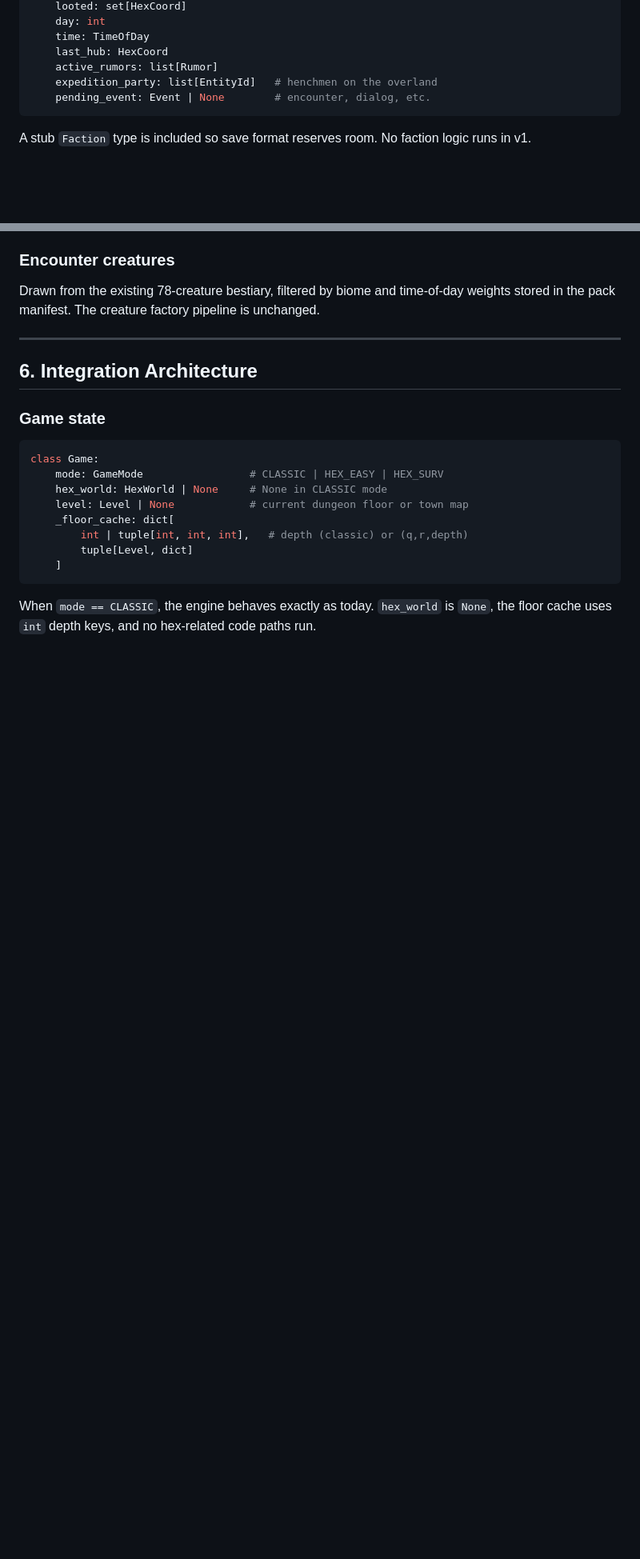
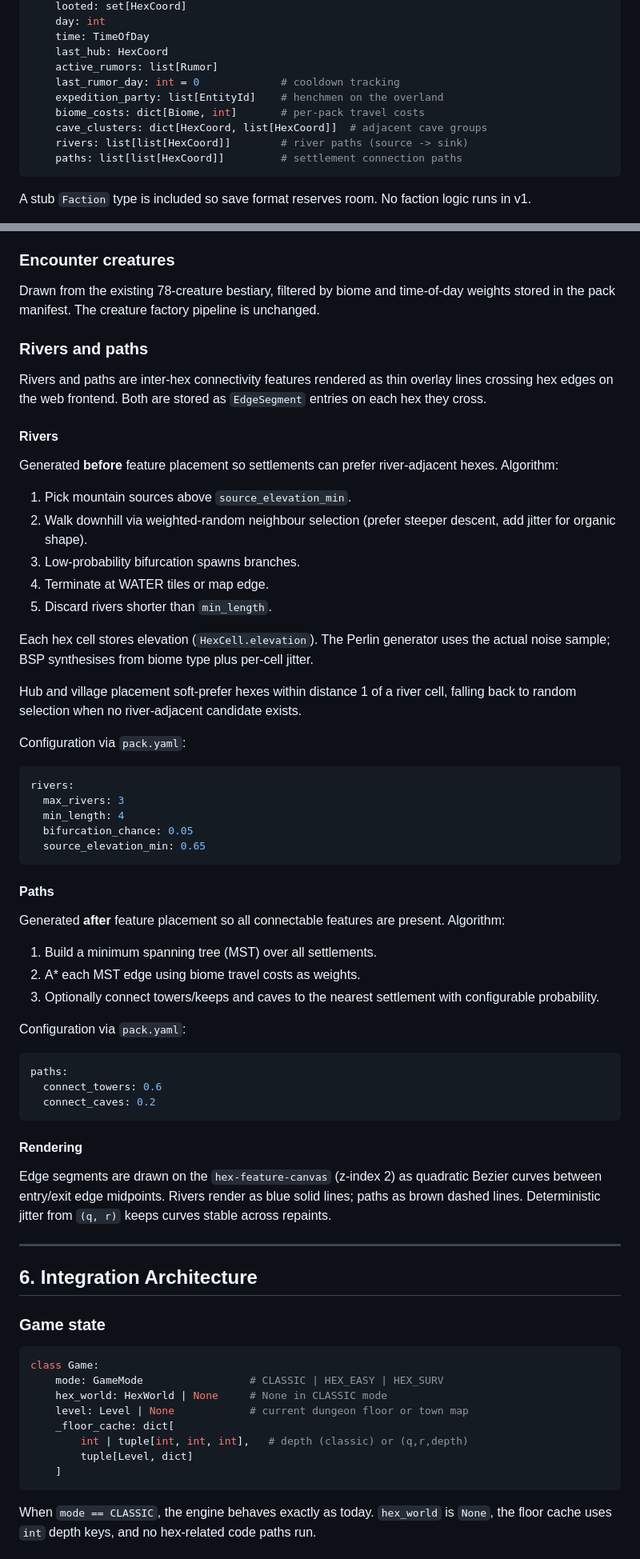
Before and after one commit to adn770/nhc, a Markdown page: design/overland_hexcrawl.md, 2 parts joined by grey strips. Shown at 80% size. GitHub-like rendering; blank space fills up the shorter version.

````diff
--- a/design/overland_hexcrawl.md
+++ b/design/overland_hexcrawl.md
@@ -251,8 +262,12 @@ class HexWorld:
     time: TimeOfDay
     last_hub: HexCoord
     active_rumors: list[Rumor]
-    expedition_party: list[EntityId]   # henchmen on the overland
-    pending_event: Event | None        # encounter, dialog, etc.
+    last_rumor_day: int = 0             # cooldown tracking
+    expedition_party: list[EntityId]    # henchmen on the overland
+    biome_costs: dict[Biome, int]       # per-pack travel costs
+    cave_clusters: dict[HexCoord, list[HexCoord]]  # adjacent cave groups
+    rivers: list[list[HexCoord]]        # river paths (source -> sink)
+    paths: list[list[HexCoord]]         # settlement connection paths
 ```
 
 A stub `Faction` type is included so save format reserves room. No
@@ -480,6 +503,68 @@ biome, playtest-driven). On trigger, the player sees a prompt:
 Drawn from the existing 78-creature bestiary, filtered by biome and
 time-of-day weights stored in the pack manifest. The creature
 factory pipeline is unchanged.
+
+### Rivers and paths
+
+Rivers and paths are inter-hex connectivity features rendered
+as thin overlay lines crossing hex edges on the web frontend.
+Both are stored as `EdgeSegment` entries on each hex they cross.
+
+#### Rivers
+
+Generated **before** feature placement so settlements can
+prefer river-adjacent hexes. Algorithm:
+
+1. Pick mountain sources above `source_elevation_min`.
+2. Walk downhill via weighted-random neighbour selection
+   (prefer steeper descent, add jitter for organic shape).
+3. Low-probability bifurcation spawns branches.
+4. Terminate at WATER tiles or map edge.
+5. Discard rivers shorter than `min_length`.
+
+Each hex cell stores elevation (`HexCell.elevation`). The
+Perlin generator uses the actual noise sample; BSP synthesises
+from biome type plus per-cell jitter.
+
+Hub and village placement soft-prefer hexes within distance 1
+of a river cell, falling back to random selection when no
+river-adjacent candidate exists.
+
+Configuration via `pack.yaml`:
+
+```yaml
+rivers:
+  max_rivers: 3
+  min_length: 4
+  bifurcation_chance: 0.05
+  source_elevation_min: 0.65
+```
+
+#### Paths
+
+Generated **after** feature placement so all connectable
+features are present. Algorithm:
+
+1. Build a minimum spanning tree (MST) over all settlements.
+2. A* each MST edge using biome travel costs as weights.
+3. Optionally connect towers/keeps and caves to the nearest
+   settlement with configurable probability.
+
+Configuration via `pack.yaml`:
+
+```yaml
+paths:
+  connect_towers: 0.6
+  connect_caves: 0.2
+```
+
+#### Rendering
+
+Edge segments are drawn on the `hex-feature-canvas` (z-index 2)
+as quadratic Bezier curves between entry/exit edge midpoints.
+Rivers render as blue solid lines; paths as brown dashed lines.
+Deterministic jitter from `(q, r)` keeps curves stable across
+repaints.
 
 ---
 
````
Also changed, not shown: other parts of design/overland_hexcrawl.md (+49 -25 lines).
